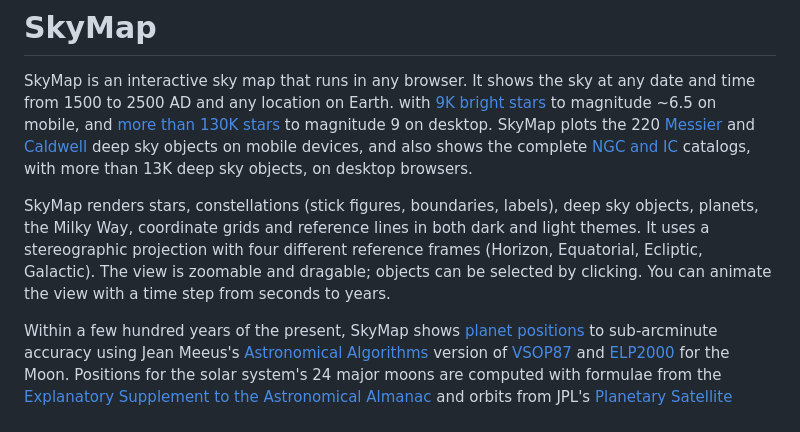
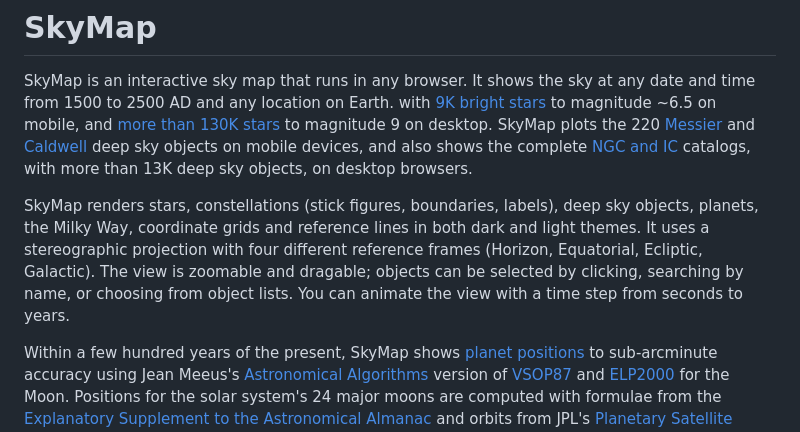
Before and after one commit to timmyd7777/SkyMap, a Markdown page: README.md, the part around the change. Drawn GitHub-style.

Commit message:
Enhance object selection with search and lists
Added search functionality for object selection in SkyMap.

```diff
--- a/README.md
+++ b/README.md
@@ -2,7 +2,7 @@
 
 SkyMap is an interactive sky map that runs in any browser. It shows the sky at any date and time from 1500 to 2500 AD and any location on Earth. with [9K bright stars](http://tdc-www.harvard.edu/catalogs/bsc5.html) to magnitude ~6.5 on mobile, and [more than 130K stars](https://cdsarc.cds.unistra.fr/ftp/V/145/) to magnitude 9 on desktop. SkyMap plots the 220 [Messier](https://en.wikipedia.org/wiki/Messier_object) and [Caldwell](https://en.wikipedia.org/wiki/Caldwell_catalogue) deep sky objects on mobile devices, and also shows the complete [NGC and IC]([http://www.klima-luft.de/steinicke/index_e.htm](http://www.klima-luft.de/steinicke/ngcic/ngcic_e.htm)) catalogs, with more than 13K deep sky objects, on desktop browsers.
 
-SkyMap renders stars, constellations (stick figures, boundaries, labels), deep sky objects, planets, the Milky Way, coordinate grids and reference lines in both dark and light themes. It uses a stereographic projection with four different reference frames (Horizon, Equatorial, Ecliptic, Galactic). The view is zoomable and dragable; objects can be selected by clicking. You can animate the view with a time step from seconds to years.
+SkyMap renders stars, constellations (stick figures, boundaries, labels), deep sky objects, planets, the Milky Way, coordinate grids and reference lines in both dark and light themes. It uses a stereographic projection with four different reference frames (Horizon, Equatorial, Ecliptic, Galactic). The view is zoomable and dragable; objects can be selected by clicking, searching by name, or choosing from object lists. You can animate the view with a time step from seconds to years.
 
 Within a few hundred years of the present, SkyMap shows [planet positions](https://stjarnhimlen.se/comp/ppcomp.html) to sub-arcminute accuracy using Jean Meeus's [Astronomical Algorithms](https://shopatsky.com/products/astronomical-algorithms-2nd-edition) version of [VSOP87](https://cdsarc.cds.unistra.fr/ftp/VI/81/) and [ELP2000](https://cdsarc.cds.unistra.fr/ftp/VI/79/) for the Moon. Positions for the solar system's 24 major moons are computed with formulae from the [Explanatory Supplement to the Astronomical Almanac](https://aa.usno.navy.mil/publications/exp_supp) and orbits from JPL's [Planetary Satellite Mean Elements](https://ssd.jpl.nasa.gov/sats/elem/) page. Computation includes corrections for [Delta-T](https://eclipse.gsfc.nasa.gov/SEcat5/deltat.html), light time, precession, nutation, and atmospheric refraction. SkyMap accurately simulates conjunctions, occultations, solar and lunar eclipses, and Jupter/Saturn moon shadow transits.
 
```
